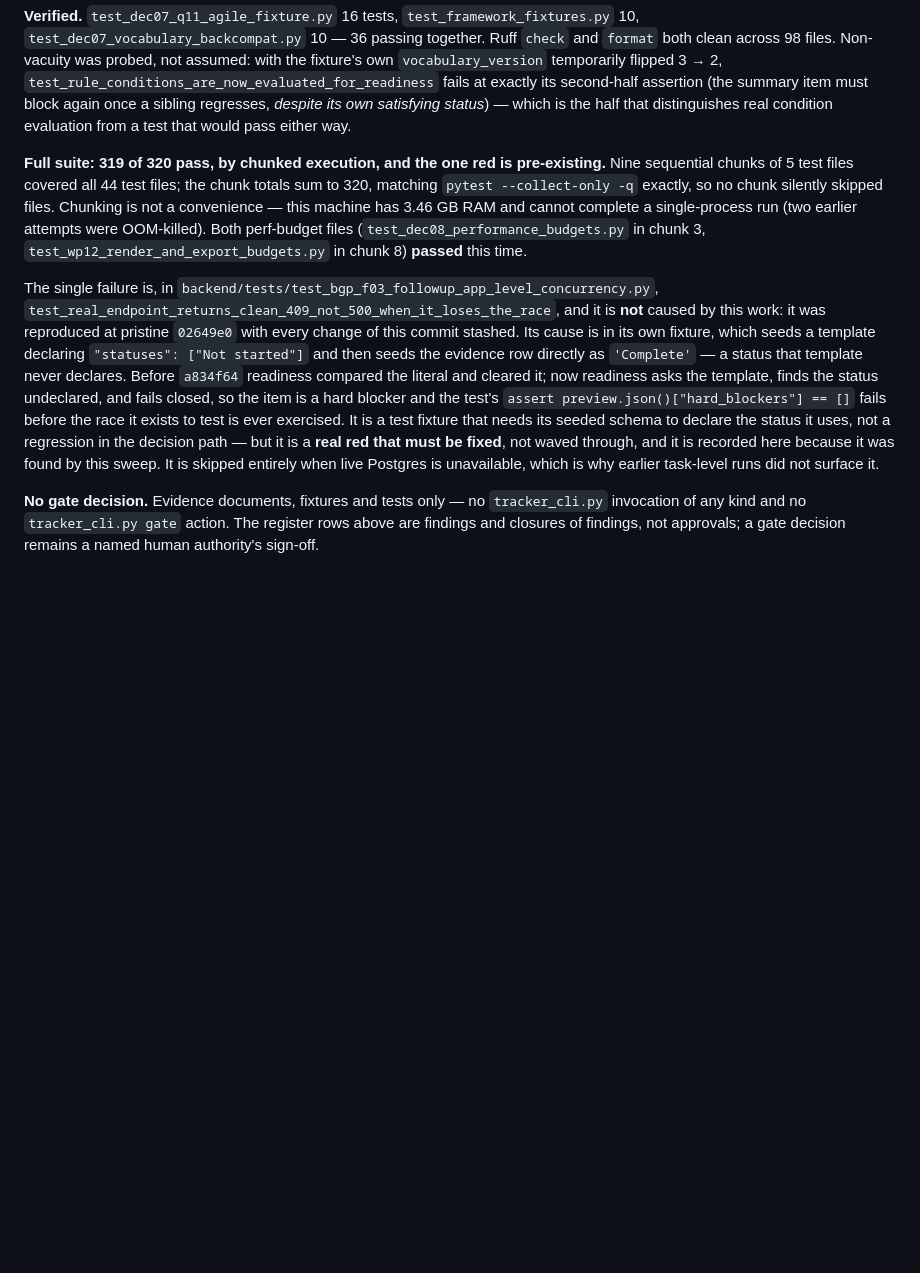
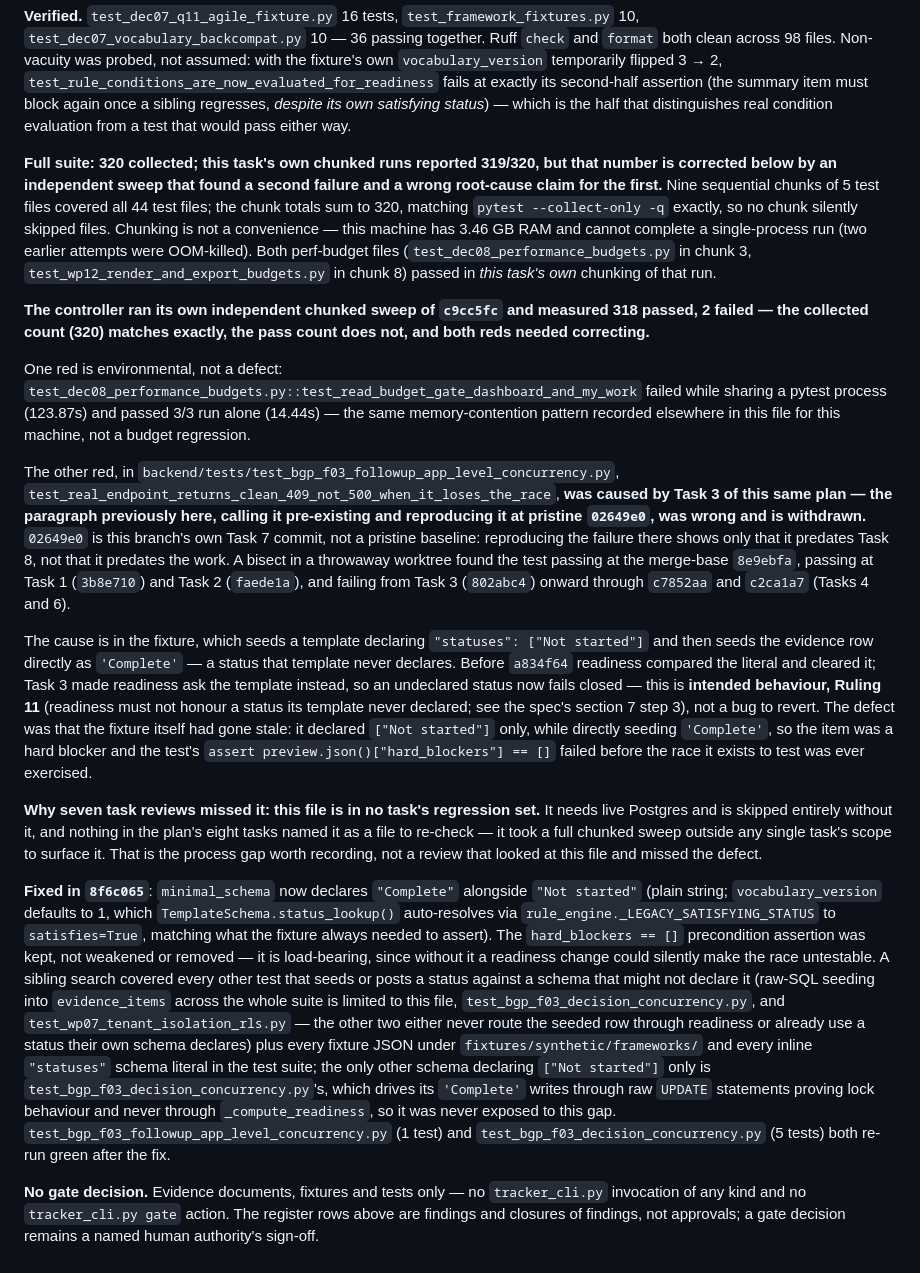
Before and after one commit to SageCarter98/pm-sdlc-tracker-bgp, a Markdown page: TRACKER.md, the part around the change. GitHub-like rendering; blank space fills up the shorter version.

Commit message:
docs: correct DEC07 suite-sweep claims -- Task 3 caused the red, not pre-existing
docs/DEFECT_REGISTER.md and TRACKER.md both claimed the
test_bgp_f03_followup_app_level_concurrency.py red was "pre-existing and
unrelated to this row's fix", reproduced at pristine 02649e0. That
reasoning was broken: 02649e0 is this branch's own Task 7 commit, not a
pristine baseline -- reproducing the failure there shows only that it
predates Task 8, not that it predates the work. A bisect in a throwaway
worktree found the test passing at the merge-base (8e9ebfa) and at Tasks
1-2 (3b8e710, faede1a), and failing from Task 3 (802abc4) onward. The red
was caused by Task 3's own change (readiness now resolves status through
the template's declared semantics -- Ruling 11, spec section 7 step 3),
exposing a stale test fixture that declared "statuses": ["Not started"]
while seeding the evidence row 'Complete'. It escaped every task review
because the file is in no task's regression set.

Both documents also understated the suite result: they claimed "320
collected, 319 passed, 1 failed". An independent chunked sweep of c9cc5fc
measured 320 collected, 318 passed, 2 failed. The second red,
test_dec08_performance_budgets.py::test_read_budget_gate_dashboard_and_my_work,
is environmental (fails sharing a pytest process, passes 3/3 alone) --
named and evidenced rather than silently added to the pass count.

Both corrections cite the fixture fix landing in 8f6c065 (previous
commit on this branch). No gate decision recorded or implied by this
commit -- evidence-document corrections only.

```diff
--- a/TRACKER.md
+++ b/TRACKER.md
@@ -2800,32 +2800,80 @@ regresses, *despite its own satisfying status*) — which is the half that
 distinguishes real condition evaluation from a test that would pass either
 way.
 
-**Full suite: 319 of 320 pass, by chunked execution, and the one red is
-pre-existing.** Nine sequential chunks of 5 test files covered all 44 test
-files; the chunk totals sum to 320, matching `pytest --collect-only -q`
-exactly, so no chunk silently skipped files. Chunking is not a convenience
-— this machine has 3.46 GB RAM and cannot complete a single-process run
-(two earlier attempts were OOM-killed). Both perf-budget files
-(`test_dec08_performance_budgets.py` in chunk 3,
-`test_wp12_render_and_export_budgets.py` in chunk 8) **passed** this time.
-
-The single failure is, in
+**Full suite: 320 collected; this task's own chunked runs reported 319/320,
+but that number is corrected below by an independent sweep that found a
+second failure and a wrong root-cause claim for the first.** Nine sequential
+chunks of 5 test files covered all 44 test files; the chunk totals sum to
+320, matching `pytest --collect-only -q` exactly, so no chunk silently
+skipped files. Chunking is not a convenience — this machine has 3.46 GB RAM
+and cannot complete a single-process run (two earlier attempts were
+OOM-killed). Both perf-budget files (`test_dec08_performance_budgets.py` in
+chunk 3, `test_wp12_render_and_export_budgets.py` in chunk 8) passed in
+*this task's own* chunking of that run.
+
+**The controller ran its own independent chunked sweep of `c9cc5fc` and
+measured 318 passed, 2 failed — the collected count (320) matches exactly,
+the pass count does not, and both reds needed correcting.**
+
+One red is environmental, not a defect:
+`test_dec08_performance_budgets.py::test_read_budget_gate_dashboard_and_my_work`
+failed while sharing a pytest process (123.87s) and passed 3/3 run alone
+(14.44s) — the same memory-contention pattern recorded elsewhere in this
+file for this machine, not a budget regression.
+
+The other red, in
 `backend/tests/test_bgp_f03_followup_app_level_concurrency.py`,
-`test_real_endpoint_returns_clean_409_not_500_when_it_loses_the_race`,
-and it is **not** caused by this
-work: it was reproduced at pristine `02649e0` with every change of this
-commit stashed. Its cause is in its own fixture, which seeds a template
-declaring `"statuses": ["Not started"]` and then seeds the evidence row
-directly as `'Complete'` — a status that template never declares. Before
-`a834f64` readiness compared the literal and cleared it; now readiness asks
-the template, finds the status undeclared, and fails closed, so the item is
-a hard blocker and the test's `assert preview.json()["hard_blockers"] == []`
-fails before the race it exists to test is ever exercised. It is a test
-fixture that needs its seeded schema to declare the status it uses, not a
-regression in the decision path — but it is a **real red that must be
-fixed**, not waved through, and it is recorded here because it was found by
-this sweep. It is skipped entirely when live Postgres is unavailable, which
-is why earlier task-level runs did not surface it.
+`test_real_endpoint_returns_clean_409_not_500_when_it_loses_the_race`, **was
+caused by Task 3 of this same plan — the paragraph previously here, calling
+it pre-existing and reproducing it at pristine `02649e0`, was wrong and is
+withdrawn.** `02649e0` is this branch's own Task 7 commit, not a pristine
+baseline: reproducing the failure there shows only that it predates Task 8,
+not that it predates the work. A bisect in a throwaway worktree found the
+test passing at the merge-base `8e9ebfa`, passing at Task 1 (`3b8e710`) and
+Task 2 (`faede1a`), and failing from Task 3 (`802abc4`) onward through
+`c7852aa` and `c2ca1a7` (Tasks 4 and 6).
+
+The cause is in the fixture, which seeds a template declaring
+`"statuses": ["Not started"]` and then seeds the evidence row directly as
+`'Complete'` — a status that template never declares. Before `a834f64`
+readiness compared the literal and cleared it; Task 3 made readiness ask the
+template instead, so an undeclared status now fails closed — this is
+**intended behaviour, Ruling 11** (readiness must not honour a status its
+template never declared; see the spec's section 7 step 3), not a bug to
+revert. The defect was that the fixture itself had gone stale: it declared
+`["Not started"]` only, while directly seeding `'Complete'`, so the item was
+a hard blocker and the test's
+`assert preview.json()["hard_blockers"] == []` failed before the race it
+exists to test was ever exercised.
+
+**Why seven task reviews missed it: this file is in no task's regression
+set.** It needs live Postgres and is skipped entirely without it, and
+nothing in the plan's eight tasks named it as a file to re-check — it took
+a full chunked sweep outside any single task's scope to surface it. That is
+the process gap worth recording, not a review that looked at this file and
+missed the defect.
+
+**Fixed in `8f6c065`**: `minimal_schema` now declares `"Complete"` alongside
+`"Not started"` (plain string; `vocabulary_version` defaults to 1, which
+`TemplateSchema.status_lookup()` auto-resolves via
+`rule_engine._LEGACY_SATISFYING_STATUS` to `satisfies=True`, matching what
+the fixture always needed to assert). The `hard_blockers == []` precondition
+assertion was kept, not weakened or removed — it is load-bearing, since
+without it a readiness change could silently make the race untestable. A
+sibling search covered every other test that seeds or posts a status
+against a schema that might not declare it (raw-SQL seeding into
+`evidence_items` across the whole suite is limited to this file,
+`test_bgp_f03_decision_concurrency.py`, and `test_wp07_tenant_isolation_rls.py`
+— the other two either never route the seeded row through readiness or
+already use a status their own schema declares) plus every fixture JSON
+under `fixtures/synthetic/frameworks/` and every inline `"statuses"` schema
+literal in the test suite; the only other schema declaring `["Not started"]`
+only is `test_bgp_f03_decision_concurrency.py`'s, which drives its
+`'Complete'` writes through raw `UPDATE` statements proving lock behaviour
+and never through `_compute_readiness`, so it was never exposed to this
+gap. `test_bgp_f03_followup_app_level_concurrency.py` (1 test) and
+`test_bgp_f03_decision_concurrency.py` (5 tests) both re-run green after the
+fix.
 
 **No gate decision.** Evidence documents, fixtures and tests only — no
 `tracker_cli.py` invocation of any kind and no `tracker_cli.py gate`
```
Also changed, not shown: docs/DEFECT_REGISTER.md (+1 -1 lines).
